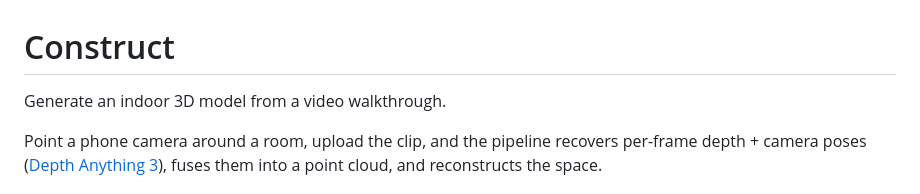
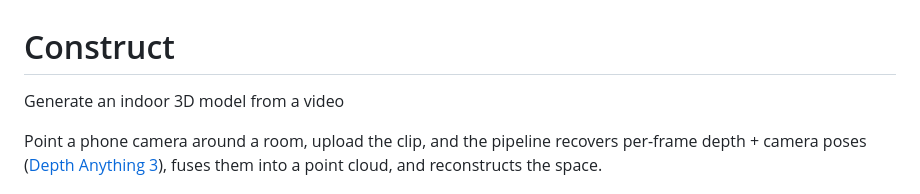
Before and after one commit to AtharvaDeo101/Construction, a Markdown page: README.md, the part around the change. Drawn GitHub-style.

```diff
--- a/README.md
+++ b/README.md
@@ -1,6 +1,6 @@
 # Construct
 
-Generate an indoor 3D model from a video walkthrough.
+Generate an indoor 3D model from a video
 
 Point a phone camera around a room, upload the clip, and the pipeline recovers
 per-frame depth + camera poses ([Depth Anything 3](https://github.com/ByteDance-Seed/depth-anything-3)),
```
